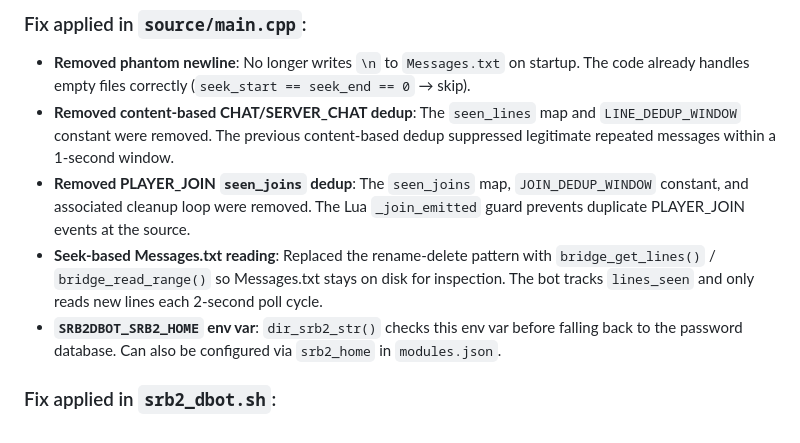
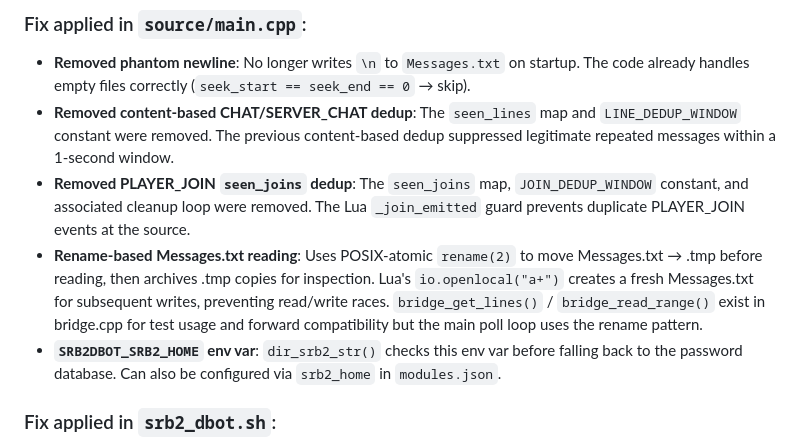
Before and after one commit to gm3k4g/srb2dbot, a Markdown page: AGENTS.md, the part around the change. Rendered like a GitHub page.

Commit message:
docs: AGENTS.md correctly describes rename-based Messages.txt reading
The production poll loop uses rename(2) for atomicity, not seek-based
reading. bridge_get_lines()/bridge_read_range() exist for test usage
but are not wired into main.cpp. The ENOENT seen in strace during
startup is expected — Messages.txt doesn't exist until SRB2 loads
the Lua script.

```diff
--- a/AGENTS.md
+++ b/AGENTS.md
@@ -108,7 +108,7 @@ The `PlayerJoin` hook in SRB2 fires **multiple times** during the connection han
 - **Removed phantom newline**: No longer writes `\n` to `Messages.txt` on startup. The code already handles empty files correctly (`seek_start == seek_end == 0` → skip).
 - **Removed content-based CHAT/SERVER_CHAT dedup**: The `seen_lines` map and `LINE_DEDUP_WINDOW` constant were removed. The previous content-based dedup suppressed legitimate repeated messages within a 1-second window.
 - **Removed PLAYER_JOIN `seen_joins` dedup**: The `seen_joins` map, `JOIN_DEDUP_WINDOW` constant, and associated cleanup loop were removed. The Lua `_join_emitted` guard prevents duplicate PLAYER_JOIN events at the source.
-- **Seek-based Messages.txt reading**: Replaced the rename-delete pattern with `bridge_get_lines()` / `bridge_read_range()` so Messages.txt stays on disk for inspection. The bot tracks `lines_seen` and only reads new lines each 2-second poll cycle.
+- **Rename-based Messages.txt reading**: Uses POSIX-atomic `rename(2)` to move Messages.txt → .tmp before reading, then archives .tmp copies for inspection. Lua's `io.openlocal("a+")` creates a fresh Messages.txt for subsequent writes, preventing read/write races. `bridge_get_lines()` / `bridge_read_range()` exist in bridge.cpp for test usage and forward compatibility but the main poll loop uses the rename pattern.
 - **`SRB2DBOT_SRB2_HOME` env var**: `dir_srb2_str()` checks this env var before falling back to the password database. Can also be configured via `srb2_home` in `modules.json`.
 
 ### Fix applied in `srb2_dbot.sh`:
```
